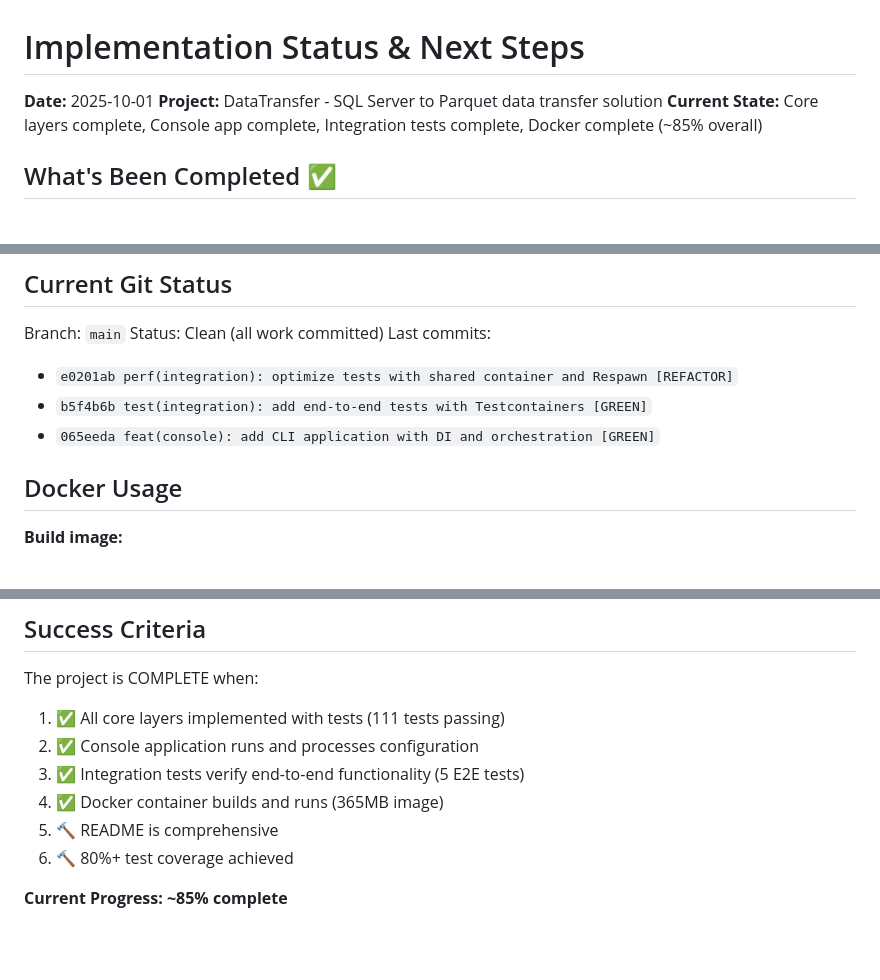
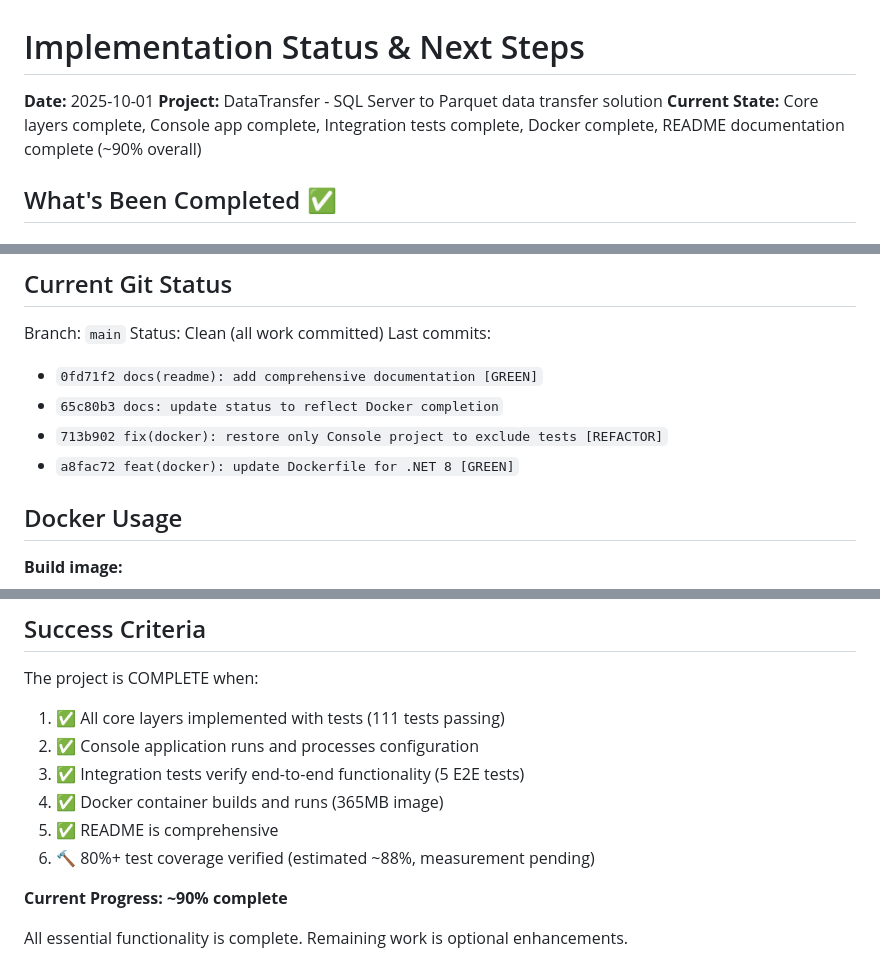
Before and after one commit to RichardFellows/data-transfer, a Markdown page: IMPLEMENTATION_STATUS.md, 3 parts joined by grey strips. Rendered like a GitHub page; blank space fills up the shorter version.

```diff
--- a/IMPLEMENTATION_STATUS.md
+++ b/IMPLEMENTATION_STATUS.md
@@ -2,7 +2,7 @@
 
 **Date:** 2025-10-01
 **Project:** DataTransfer - SQL Server to Parquet data transfer solution
-**Current State:** Core layers complete, Console app complete, Integration tests complete, Docker complete (~85% overall)
+**Current State:** Core layers complete, Console app complete, Integration tests complete, Docker complete, README documentation complete (~90% overall)
 
 ## What's Been Completed ✅
 
@@ -190,9 +217,10 @@ dotnet clean && dotnet build
 Branch: `main`
 Status: Clean (all work committed)
 Last commits:
-- `e0201ab perf(integration): optimize tests with shared container and Respawn [REFACTOR]`
-- `b5f4b6b test(integration): add end-to-end tests with Testcontainers [GREEN]`
-- `065eeda feat(console): add CLI application with DI and orchestration [GREEN]`
+- `0fd71f2 docs(readme): add comprehensive documentation [GREEN]`
+- `65c80b3 docs: update status to reflect Docker completion`
+- `713b902 fix(docker): restore only Console project to exclude tests [REFACTOR]`
+- `a8fac72 feat(docker): update Dockerfile for .NET 8 [GREEN]`
 
 ## Docker Usage
 
@@ -223,7 +251,9 @@ The project is COMPLETE when:
 2. ✅ Console application runs and processes configuration
 3. ✅ Integration tests verify end-to-end functionality (5 E2E tests)
 4. ✅ Docker container builds and runs (365MB image)
-5. 🔨 README is comprehensive
-6. 🔨 80%+ test coverage achieved
+5. ✅ README is comprehensive
+6. 🔨 80%+ test coverage verified (estimated ~88%, measurement pending)
 
-**Current Progress: ~85% complete**
+**Current Progress: ~90% complete**
+
+All essential functionality is complete. Remaining work is optional enhancements.
```
Also changed, not shown: other parts of IMPLEMENTATION_STATUS.md (+48 -21 lines), QUICK_START.md (+37 -25 lines).
